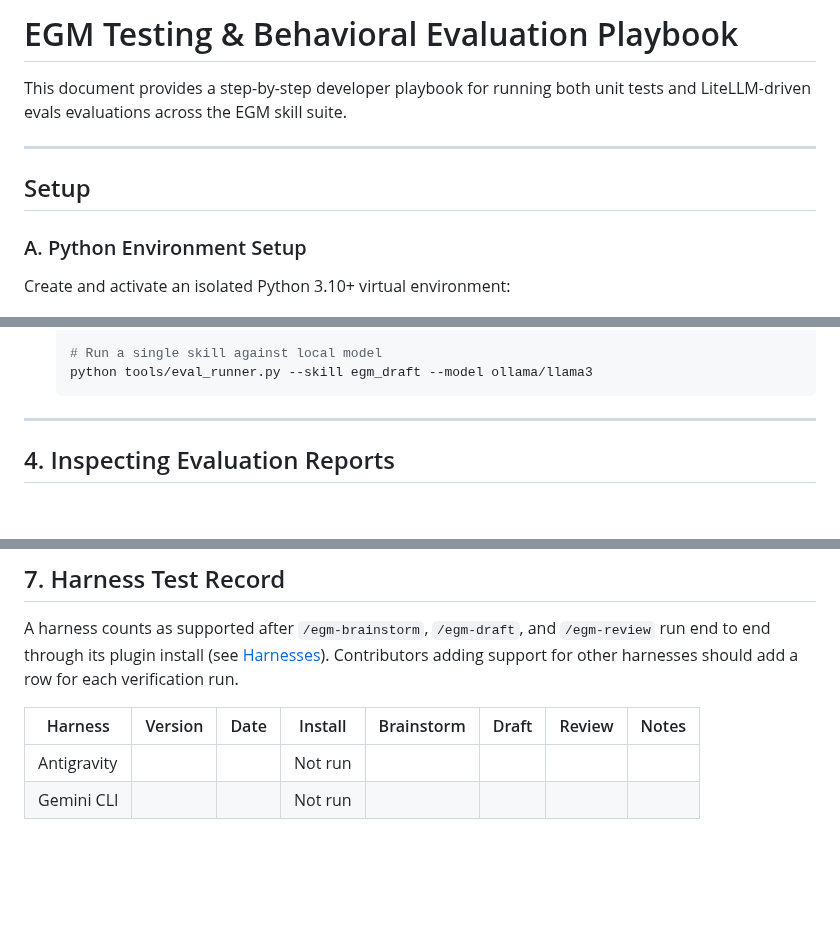
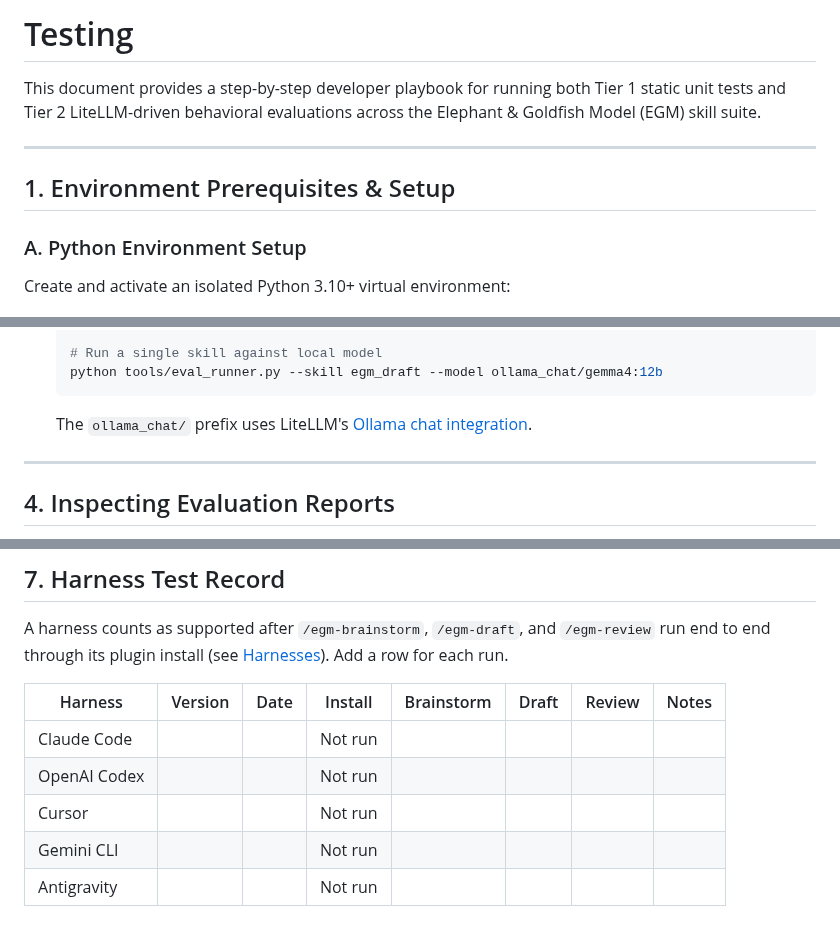
Before and after one commit to GreyCatVP/elephant-goldfish-model, a Markdown page: TESTING.md, 3 parts joined by grey strips. GitHub-like rendering; blank space fills up the shorter version.

````diff
--- a/TESTING.md
+++ b/TESTING.md
@@ -3,14 +3,15 @@ Copyright 2026 Google LLC.
 SPDX-License-Identifier: Apache-2.0
 -->
 
-# EGM Testing & Behavioral Evaluation Playbook
+# Testing
 
 This document provides a step-by-step developer playbook for running both
-unit tests and LiteLLM-driven evals evaluations across the EGM skill suite.
+Tier 1 static unit tests and Tier 2 LiteLLM-driven behavioral evaluations across
+the Elephant & Goldfish Model (EGM) skill suite.
 
 ---
 
-## Setup
+## 1. Environment Prerequisites & Setup
 
 ### A. Python Environment Setup
 Create and activate an isolated Python 3.10+ virtual environment:
@@ -119,7 +124,10 @@ Ollama:
 
    # Run a single skill against local model
-   python tools/eval_runner.py --skill egm_draft --model ollama/llama3
+   python tools/eval_runner.py --skill egm_draft --model ollama_chat/gemma4:12b
    ```
+
+   The `ollama_chat/` prefix uses LiteLLM's
+   [Ollama chat integration](https://docs.litellm.ai/docs/providers/ollama).
 
 ---
 
@@ -166,10 +174,12 @@ The report records:
 
 A harness counts as supported after `/egm-brainstorm`, `/egm-draft`, and
 `/egm-review` run end to end through its plugin install (see
-[Harnesses](docs/harnesses.md)). Contributors adding support for other
-harnesses should add a row for each verification run.
+[Harnesses](docs/harnesses.md)). Add a row for each run.
 
 | Harness | Version | Date | Install | Brainstorm | Draft | Review | Notes |
 | --- | --- | --- | --- | --- | --- | --- | --- |
+| Claude Code | | | Not run | | | | |
+| OpenAI Codex | | | Not run | | | | |
+| Cursor | | | Not run | | | | |
+| Gemini CLI | | | Not run | | | | |
 | Antigravity | | | Not run | | | | |
-| Gemini CLI | | | Not run | | | | |
````
Also changed, not shown: other parts of TESTING.md (+21 -17 lines).
